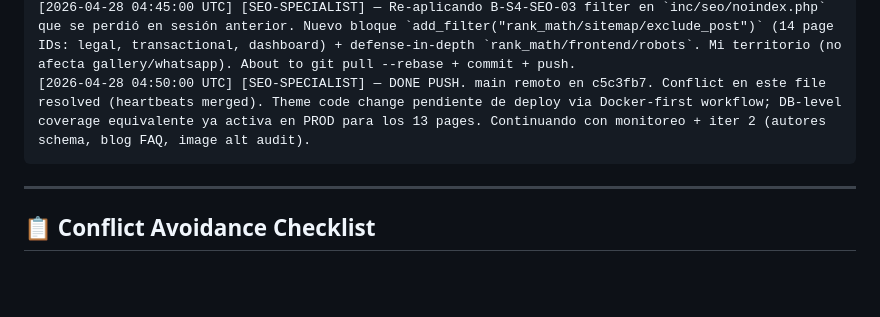
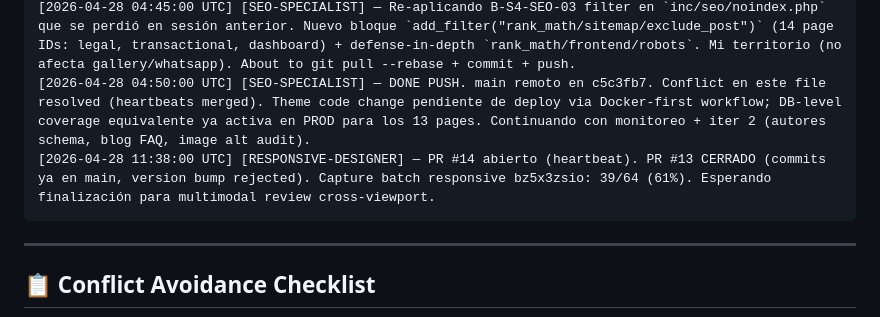
Before and after one commit to alefvaras/akibara-v2, a Markdown page: AGENTS-COORDINATION.md, the part around the change. GitHub-like rendering; blank space fills up the shorter version.

Commit message:
docs(coord): heartbeat 11:38 UTC — capture batch 61%, PRs aligned
Co-Authored-By: Claude Opus 4.7 (1M context) <noreply@anthropic.com>

````diff
--- a/AGENTS-COORDINATION.md
+++ b/AGENTS-COORDINATION.md
@@ -77,6 +77,7 @@ Format: `[YYYY-MM-DD HH:MM:SS UTC] [AGENT-NAME] — actividad actual + files que
 [2026-04-28 04:35:00 UTC] [SEO-SPECIALIST] — Sprint 4 SEO autonomous loop COMPLETO. Commit c0afdab ya en main remoto. Files mi territorio (`inc/seo/**` + `seo_optimization_log.md`). PROD DB-level changes vía MCP/wp-cli (sin deploy de código): 13 pages noindex,follow, 8 brand pages title/desc/keyword optimizados, 5 product_cat optimizados (manhwa/seinen/shonen/shojo/comics), home + /nosotros/ defocused, 1368 productos rich_snippet=book, 1401 productos focus_keyword, 5 redirects 301 nuevos. Branches: feat/seo-sprint-4-clean (sólo mi commit). Loop tick 1 verificado live con cache-bust.
 [2026-04-28 04:45:00 UTC] [SEO-SPECIALIST] — Re-aplicando B-S4-SEO-03 filter en `inc/seo/noindex.php` que se perdió en sesión anterior. Nuevo bloque `add_filter("rank_math/sitemap/exclude_post")` (14 page IDs: legal, transactional, dashboard) + defense-in-depth `rank_math/frontend/robots`. Mi territorio (no afecta gallery/whatsapp). About to git pull --rebase + commit + push.
 [2026-04-28 04:50:00 UTC] [SEO-SPECIALIST] — DONE PUSH. main remoto en c5c3fb7. Conflict en este file resolved (heartbeats merged). Theme code change pendiente de deploy via Docker-first workflow; DB-level coverage equivalente ya activa en PROD para los 13 pages. Continuando con monitoreo + iter 2 (autores schema, blog FAQ, image alt audit).
+[2026-04-28 11:38:00 UTC] [RESPONSIVE-DESIGNER] — PR #14 abierto (heartbeat). PR #13 CERRADO (commits ya en main, version bump rejected). Capture batch responsive bz5x3zsio: 39/64 (61%). Esperando finalización para multimodal review cross-viewport.
 ```
 
 ---
````
